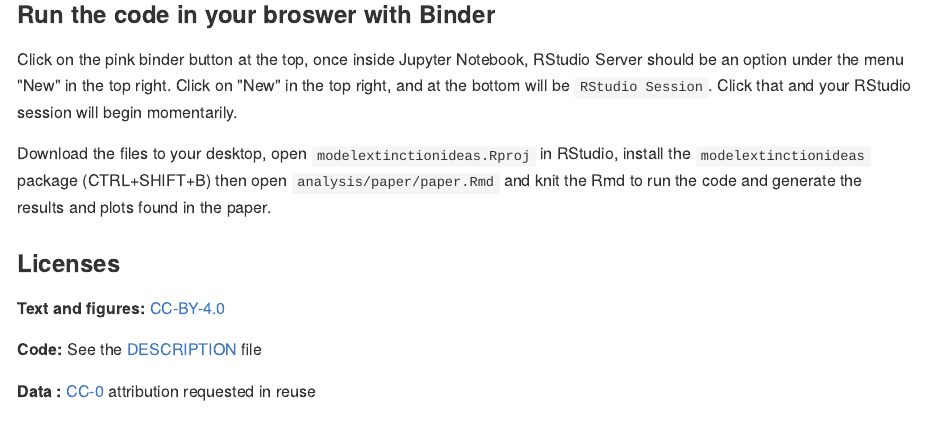
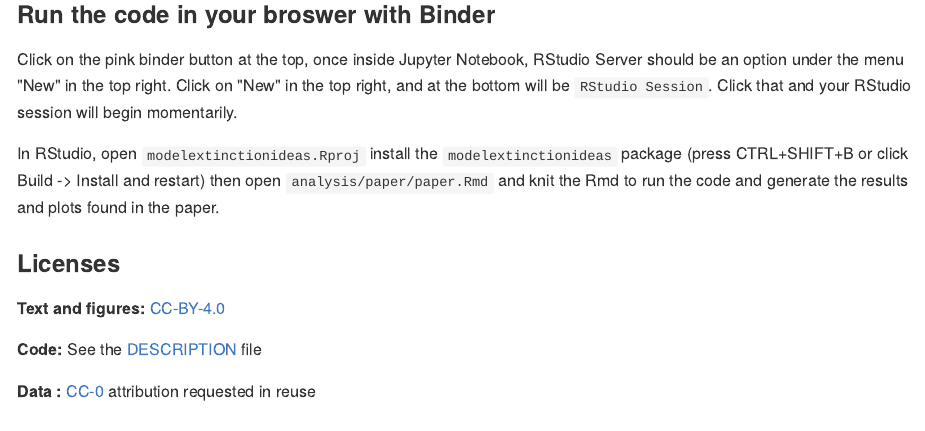
Before and after one commit to benmarwick/modelextinctionideas, an R Markdown document (README.Rmd): the page in a window 1100 px wide, from 580 px down. The pictures show the output file README.md that the author committed with the source, drawn offline in the style of GitHub; badge pictures from the web are left out.

Commit message:
update readme

```diff
--- a/README.Rmd
+++ b/README.Rmd
@@ -40,7 +40,7 @@ devtools::install_github("benmarwick/modelextinctionideas")
 
 Click on the pink binder button at the top, once inside Jupyter Notebook, RStudio Server should be an option under the menu "New" in the top right. Click on "New" in the top right, and at the bottom will be `RStudio Session`. Click that and your RStudio session will begin momentarily.
 
-Download the files to your desktop, open `modelextinctionideas.Rproj` in RStudio, install the `modelextinctionideas` package (CTRL+SHIFT+B) then open `analysis/paper/paper.Rmd` and knit the Rmd to run the code and generate the results and plots found in the paper.
+In RStudio, open `modelextinctionideas.Rproj` install the `modelextinctionideas` package (press CTRL+SHIFT+B or click Build -> Install and restart) then open `analysis/paper/paper.Rmd` and knit the Rmd to run the code and generate the results and plots found in the paper.
 
 ### Licenses
 
```
Also changed, not shown: README.md.
